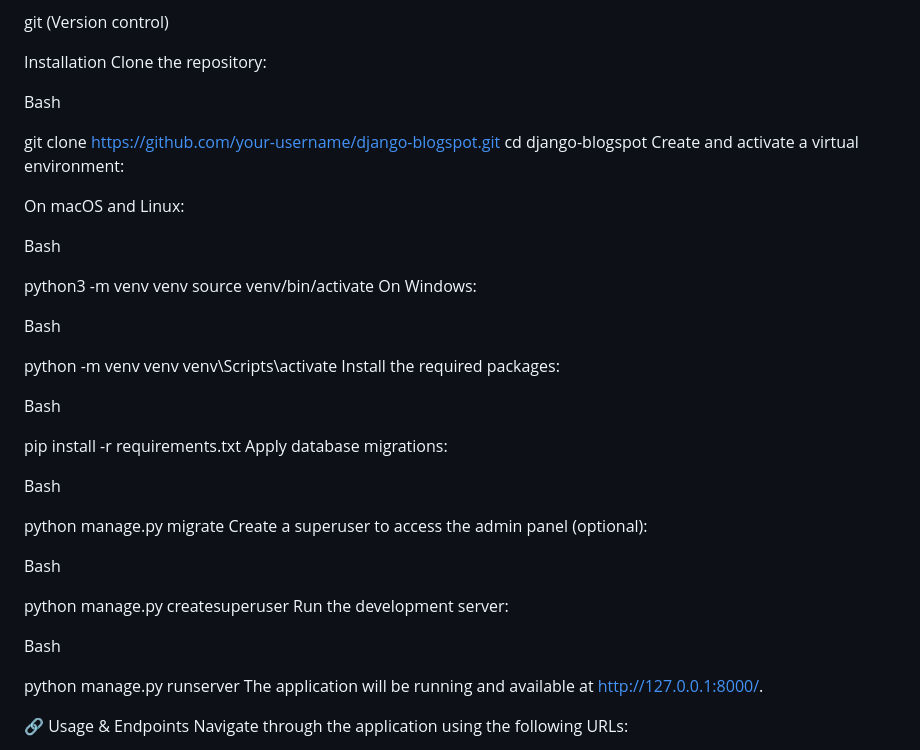
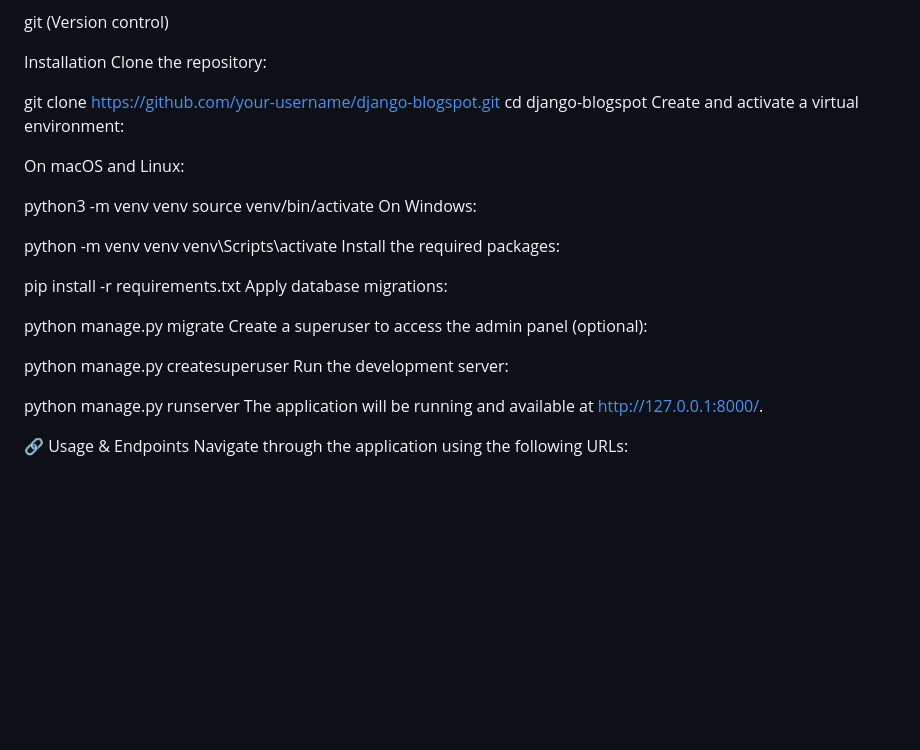
Before and after one commit to Agrawalers/BLOGSPOT, a Markdown page: README.md, the part around the change. GitHub-like rendering; blank space fills up the shorter version.

```diff
--- a/README.md
+++ b/README.md
@@ -61,7 +61,6 @@ git (Version control)
 Installation
 Clone the repository:
 
-Bash
 
 git clone https://github.com/your-username/django-blogspot.git
 cd django-blogspot
@@ -69,34 +68,33 @@ Create and activate a virtual environment:
 
 On macOS and Linux:
 
-Bash
 
 python3 -m venv venv
 source venv/bin/activate
 On Windows:
 
-Bash
+
 
 python -m venv venv
 venv\Scripts\activate
 Install the required packages:
 
-Bash
+
 
 pip install -r requirements.txt
 Apply database migrations:
 
-Bash
+
 
 python manage.py migrate
 Create a superuser to access the admin panel (optional):
 
-Bash
+
 
 python manage.py createsuperuser
 Run the development server:
 
-Bash
+
 
 python manage.py runserver
 The application will be running and available at http://127.0.0.1:8000/.
```
